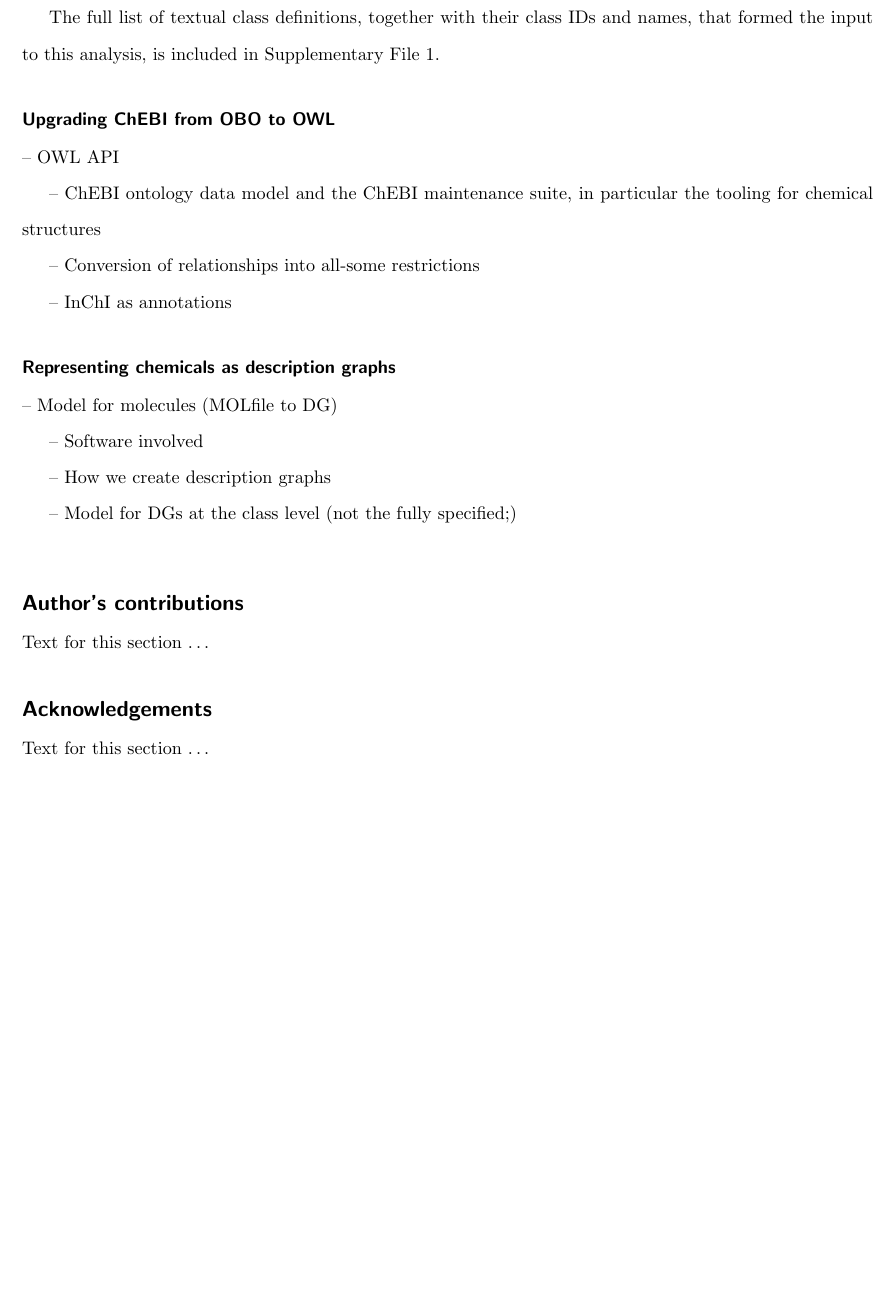
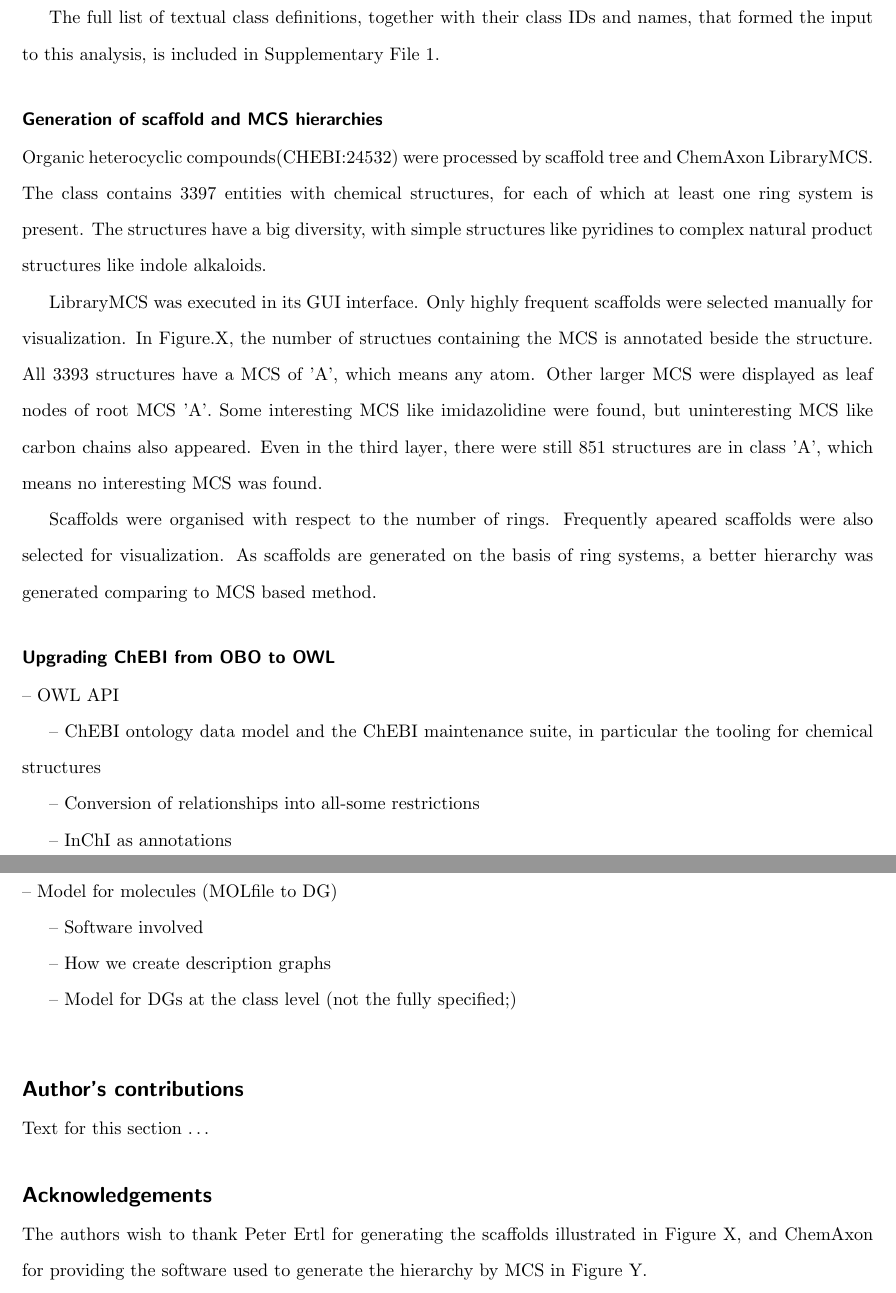
Before and after one commit to jannahastings/strucontjcheminf, a LaTeX document (strucontjcheminf.tex): part of page 27 of 31 before the commit and two parts of pages 27 and 28 of 32 after it, the two joined at a grey line, cut so that both start at the same text, the shorter picture padded with empty space. Compiled offline with pdfLaTeX; a LaTeX package or settings file that is missing is left out.

Commit message:
new images for cheminf section

```diff
--- a/strucontjcheminf.tex
+++ b/strucontjcheminf.tex
@@ -850,6 +850,15 @@ Higher-level classes were identified as those that were not themselves defined b
 
 The full list of textual class definitions, together with their class IDs and names, that formed the input to this analysis, is included in Supplementary File 1. %%TODO
 
+
+\subsection*{Generation of scaffold and MCS hierarchies}
+
+Organic heterocyclic compounds(CHEBI:24532) were processed by scaffold tree and ChemAxon LibraryMCS. The class contains 3397 entities with chemical structures, for each of which at least one ring system is present. The structures have a big diversity, with simple structures like pyridines to complex natural product structures like indole alkaloids.
+
+LibraryMCS was executed in its GUI interface. Only highly frequent scaffolds were selected manually for visualization. In Figure.X, the number of structues containing the MCS is annotated beside the structure. All 3393 structures have a MCS of 'A', which means any atom. Other larger MCS were displayed as leaf nodes of root MCS 'A'. Some interesting MCS like imidazolidine were found, but uninteresting MCS like carbon chains also appeared. Even in the third layer, there were still 851 structures are in class 'A', which means no interesting MCS was found.
+
+Scaffolds were organised with respect to the number of rings. Frequently apeared scaffolds were also selected for visualization. As scaffolds are generated on the basis of ring systems, a better hierarchy was generated comparing to MCS based method.
+
 \subsection*{Upgrading ChEBI from OBO to OWL}
 
 -- OWL API
@@ -883,7 +892,7 @@ The full list of textual class definitions, together with their class IDs and na
 %%%%%%%%%%%%%%%%%%%%%%%%%%%
 \section*{Acknowledgements}
   \ifthenelse{\boolean{publ}}{\small}{}
-  Text for this section \ldots
+  The authors wish to thank Peter Ertl for generating the scaffolds illustrated in Figure X, and ChemAxon for providing the software used to generate the hierarchy by MCS in Figure Y.
 
 %%%%%%%%%%%%%%%%%%%%%%%%%%%%%%%%%%%%%%%%%%%%%%%%%%%%%%%%%%%%%
 %%                  The Bibliography                       %%
```
Also changed, not shown: 2 other files.
